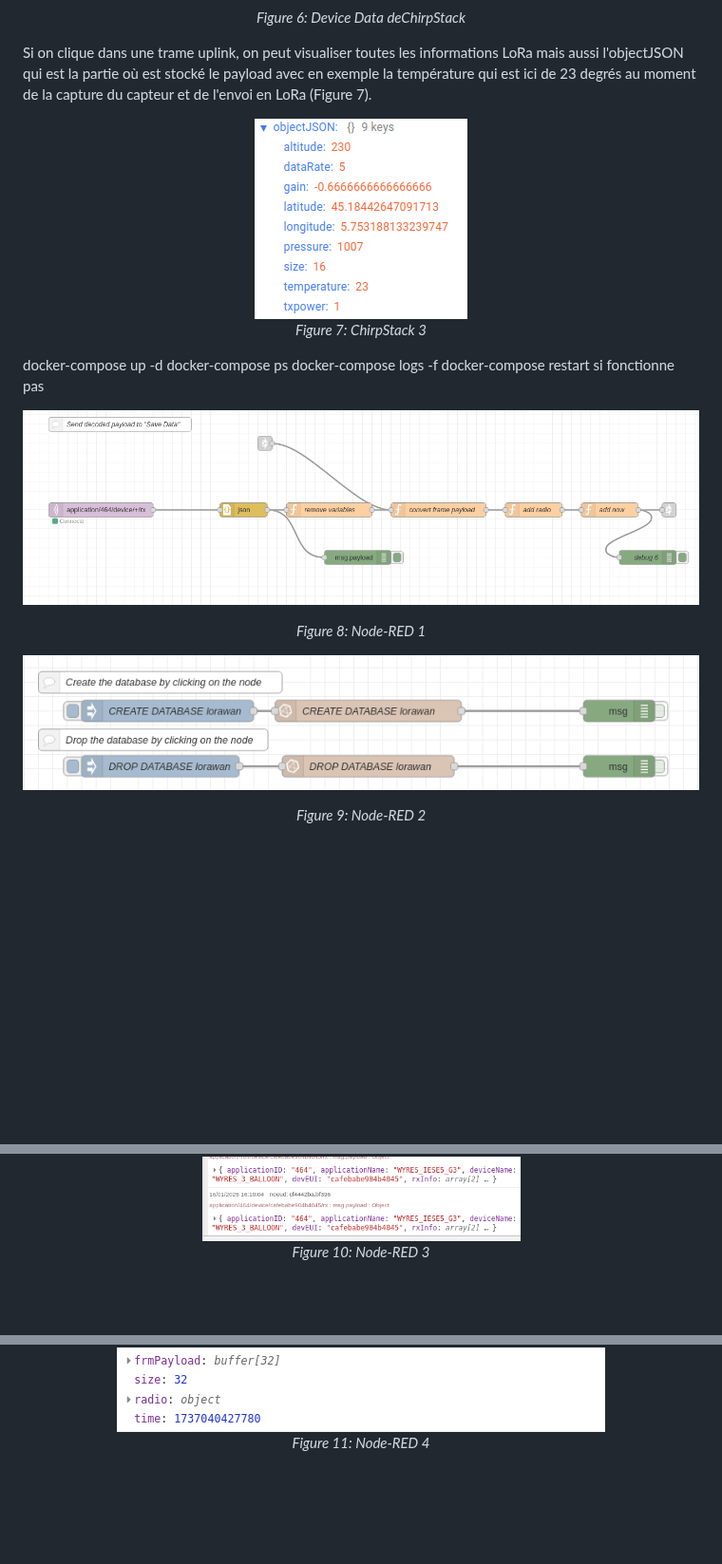
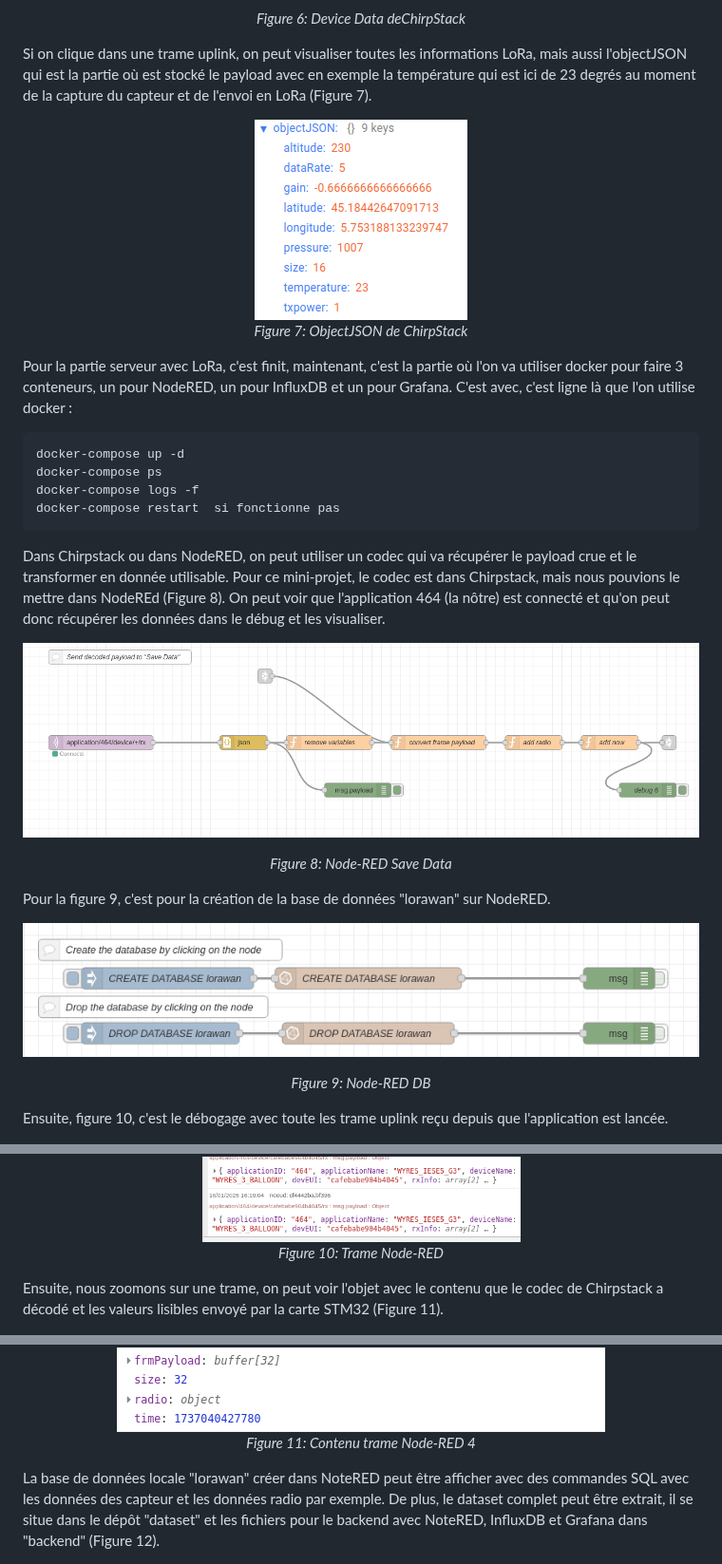
Before and after one commit to iese5-iot-2425-FTD-GNSS/docs, a Markdown page: Rapport.md, 3 parts joined by grey strips. Shown at 95% size. GitHub-like rendering; blank space fills up the shorter version.

````diff
--- a/Rapport.md
+++ b/Rapport.md
@@ -189,34 +189,47 @@ Ensuite, dans le device data, on peut voir les données reçues par le serveur (
 ![Figure 6: ChirpStack 2](images/chirpstack2.png)
 <p align="center"><em>Figure 6: Device Data deChirpStack </em></p>
 
-Si on clique dans une trame uplink, on peut visualiser toutes les informations LoRa mais aussi l'objectJSON qui est la partie où est stocké le payload avec en exemple la température qui est ici de 23 degrés au moment de la capture du capteur et de l'envoi en LoRa (Figure 7).
+Si on clique dans une trame uplink, on peut visualiser toutes les informations LoRa, mais aussi l'objectJSON qui est la partie où est stocké le payload avec en exemple la température qui est ici de 23 degrés au moment de la capture du capteur et de l'envoi en LoRa (Figure 7).
 
 <div align="center">
   <img src="images/chirpstack3.png" alt="Figure 7: ChirpStack 3">
-  <p><em>Figure 7: ChirpStack 3</em></p>
+  <p><em>Figure 7: ObjectJSON de ChirpStack</em></p>
 </div>
 
+Pour la partie serveur avec LoRa, c'est finit, maintenant, c'est la partie où l'on va utiliser docker pour faire 3 conteneurs, un pour NodeRED, un pour InfluxDB et un pour Grafana. C'est avec, c'est ligne là que l'on utilise docker :
+
+```shell
 docker-compose up -d
 docker-compose ps
 docker-compose logs -f
 docker-compose restart 	si fonctionne pas
-
+```
+Dans Chirpstack ou dans NodeRED, on peut utiliser un codec qui va récupérer le payload crue et le transformer en donnée utilisable.
+Pour ce mini-projet, le codec est dans Chirpstack, mais nous pouvions le mettre dans NodeREd (Figure 8). On peut voir que l'application 464 (la nôtre) est connecté et qu'on peut donc récupérer les données dans le débug et les visualiser.
 
 ![Figure 8: Node-RED 1](images/nodered1.png)
-<p align="center"><em>Figure 8: Node-RED 1</em></p>
+<p align="center"><em>Figure 8: Node-RED Save Data</em></p>
+
+Pour la figure 9, c'est pour la création de la base de données "lorawan" sur NodeRED.
 
 ![Figure 9: Node-RED 2](images/nodered2.png)
-<p align="center"><em>Figure 9: Node-RED 2</em></p>
+<p align="center"><em>Figure 9: Node-RED DB</em></p>
+
+Ensuite, figure 10, c'est le débogage avec toute les trame uplink reçu depuis que l'application est lancée.
 
 <div align="center">
   <img src="images/nodered3.png" alt="Figure 10: Node-RED 3">
-  <p><em>Figure 10: Node-RED 3</em></p>
+  <p><em>Figure 10: Trame Node-RED</em></p>
 </div>
+
+Ensuite, nous zoomons sur une trame, on peut voir l'objet avec le contenu que le codec de Chirpstack a décodé et les valeurs lisibles envoyé par la carte STM32 (Figure 11).
 
 <div align="center">
   <img src="images/nodered4.png" alt="Figure 11: Node-RED 4">
-  <p><em>Figure 11: Node-RED 4</em></p>
+  <p><em>Figure 11: Contenu trame Node-RED 4</em></p>
 </div>
+
+La base de données locale "lorawan" créer dans NoteRED peut être afficher avec des commandes SQL avec les données des capteur et les données radio par exemple. De plus, le dataset complet peut être extrait, il se situe dans le dépôt "dataset" et les fichiers pour le backend avec NoteRED, InfluxDB et Grafana dans "backend" (Figure 12).
 
 ![Figure 12: InfluxDB](images/influxdb.png)
 <p align="center"><em>Figure 12: InfluxDB</em></p>
````
Also changed, not shown: other parts of Rapport.md (+3 -1 lines).
